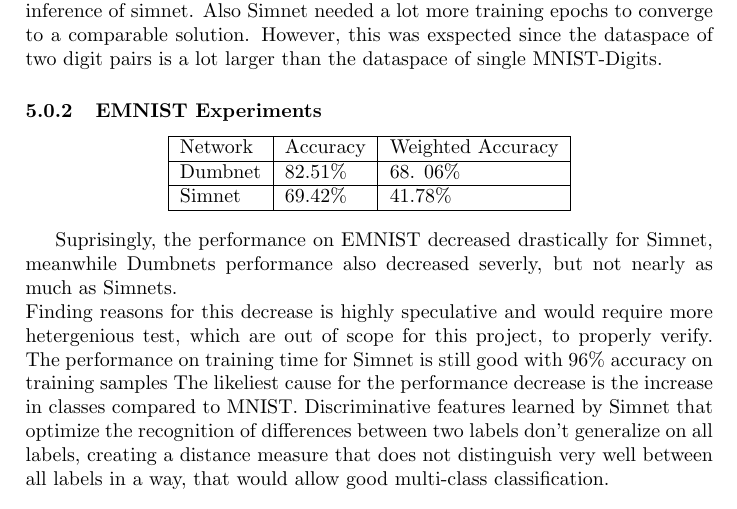
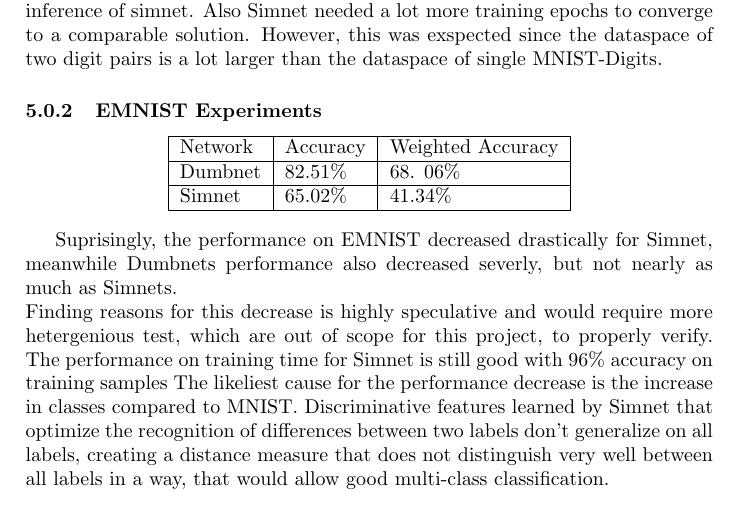
Before and after one commit to MLRichter/simnet, a LaTeX paper (Paper Template/FIMTDD handout (1).tex): part of page 6 of 9, cut so that both start at the same text. Compiled offline with pdfLaTeX.

Commit message:
corrected metrics

```diff
--- a/Paper Template/FIMTDD handout (1).tex
+++ b/Paper Template/FIMTDD handout (1).tex
@@ -104,7 +104,7 @@ On MNIST both Networks showed very similar performance, but with a slight edge i
     Network & Accuracy & Weighted Accuracy \\ \hline
     Dumbnet & 82.51\% & 68.
     06\% \\ \hline
-	Simnet & 69.42\% & 41.78\% \\ \hline
+	Simnet & 65.02\% & 41.34\% \\ \hline
     \end{tabular}
 \end{center}
 
```
Also changed, not shown: Paper Template/FIMTDD handout (1).pdf, 1 other file.
